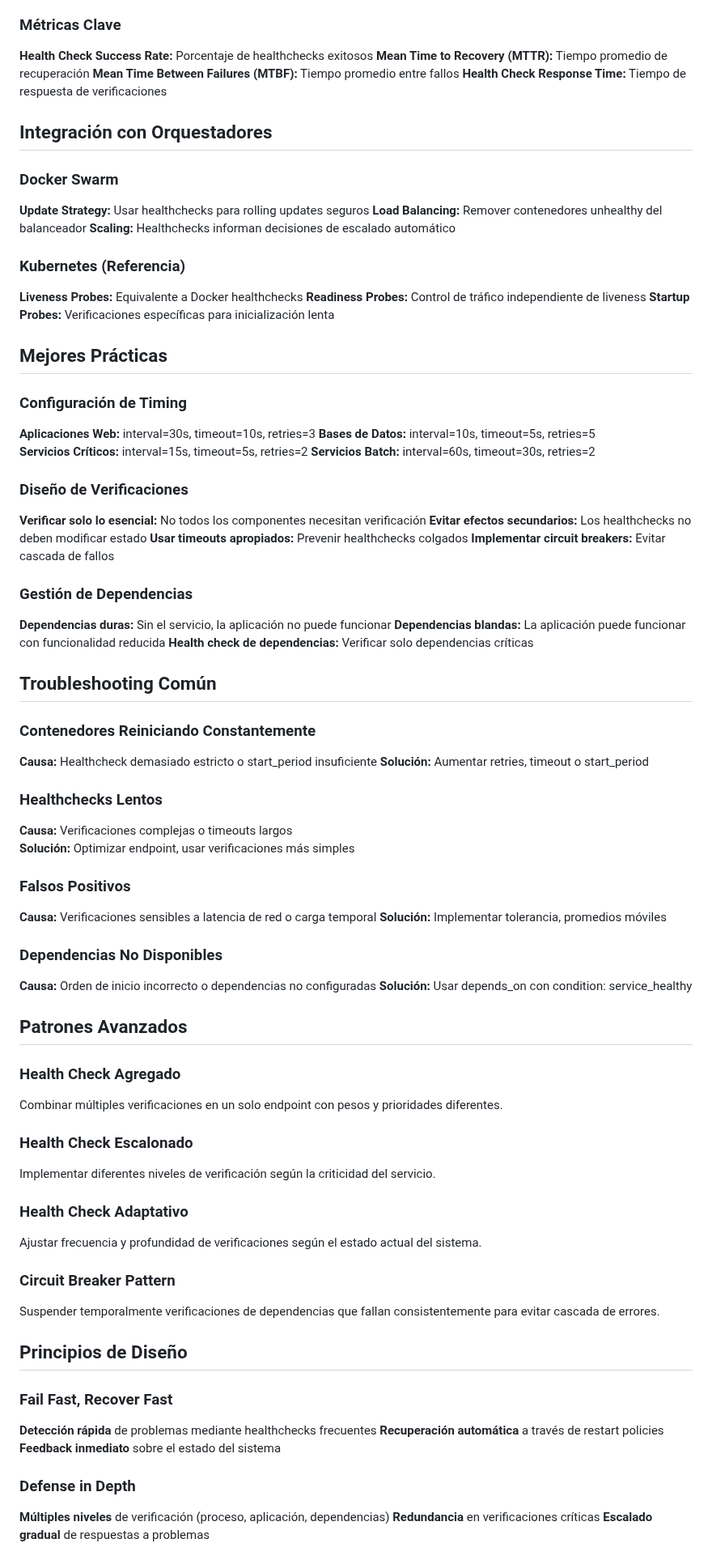
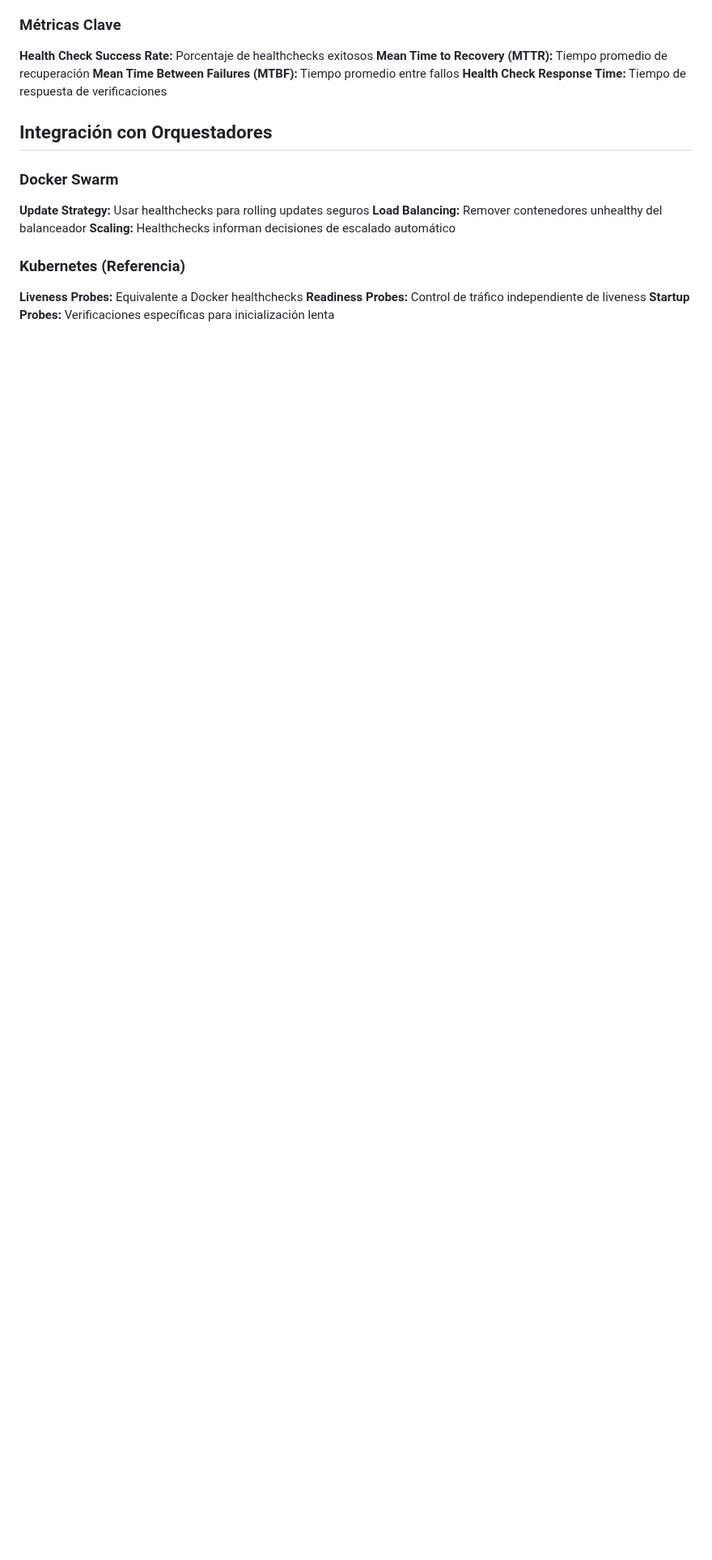
Before and after one commit to InovabizGit/docker-capacitacion-inovabiz, a Markdown page: 7-healthcheck-y-feedback/README.md, the part around one of its changes. Shown at 81% size. Rendered like a GitHub page; blank space fills up the shorter version.

```diff
--- a/7-healthcheck-y-feedback/README.md
+++ b/7-healthcheck-y-feedback/README.md
@@ -197,80 +197,3 @@ Usar métricas históricas para predecir problemas futuros.
 **Liveness Probes:** Equivalente a Docker healthchecks
 **Readiness Probes:** Control de tráfico independiente de liveness
 **Startup Probes:** Verificaciones específicas para inicialización lenta
-
-## Mejores Prácticas
-
-### Configuración de Timing
-
-**Aplicaciones Web:** interval=30s, timeout=10s, retries=3
-**Bases de Datos:** interval=10s, timeout=5s, retries=5
-**Servicios Críticos:** interval=15s, timeout=5s, retries=2
-**Servicios Batch:** interval=60s, timeout=30s, retries=2
-
-### Diseño de Verificaciones
-
-**Verificar solo lo esencial:** No todos los componentes necesitan verificación
-**Evitar efectos secundarios:** Los healthchecks no deben modificar estado
-**Usar timeouts apropiados:** Prevenir healthchecks colgados
-**Implementar circuit breakers:** Evitar cascada de fallos
-
-### Gestión de Dependencias
-
-**Dependencias duras:** Sin el servicio, la aplicación no puede funcionar
-**Dependencias blandas:** La aplicación puede funcionar con funcionalidad reducida
-**Health check de dependencias:** Verificar solo dependencias críticas
-
-## Troubleshooting Común
-
-### Contenedores Reiniciando Constantemente
-
-**Causa:** Healthcheck demasiado estricto o start_period insuficiente
-**Solución:** Aumentar retries, timeout o start_period
-
-### Healthchecks Lentos
-
-**Causa:** Verificaciones complejas o timeouts largos
-**Solución:** Optimizar endpoint, usar verificaciones más simples
-
-### Falsos Positivos
-
-**Causa:** Verificaciones sensibles a latencia de red o carga temporal
-**Solución:** Implementar tolerancia, promedios móviles
-
-### Dependencias No Disponibles
-
-**Causa:** Orden de inicio incorrecto o dependencias no configuradas
-**Solución:** Usar depends_on con condition: service_healthy
-
-## Patrones Avanzados
-
-### Health Check Agregado
-
-Combinar múltiples verificaciones en un solo endpoint con pesos y prioridades diferentes.
-
-### Health Check Escalonado
-
-Implementar diferentes niveles de verificación según la criticidad del servicio.
-
-### Health Check Adaptativo
-
-Ajustar frecuencia y profundidad de verificaciones según el estado actual del sistema.
-
-### Circuit Breaker Pattern
-
-Suspender temporalmente verificaciones de dependencias que fallan consistentemente para evitar cascada de errores.
-
-## Principios de Diseño
-
-### Fail Fast, Recover Fast
-
-**Detección rápida** de problemas mediante healthchecks frecuentes
-**Recuperación automática** a través de restart policies
-**Feedback inmediato** sobre el estado del sistema
-
-### Defense in Depth
-
-**Múltiples niveles** de verificación (proceso, aplicación, dependencias)
-**Redundancia** en verificaciones críticas
-**Escalado gradual** de respuestas a problemas
-
```
Also changed, not shown: other parts of 7-healthcheck-y-feedback/README.md (+0 -47 lines).
